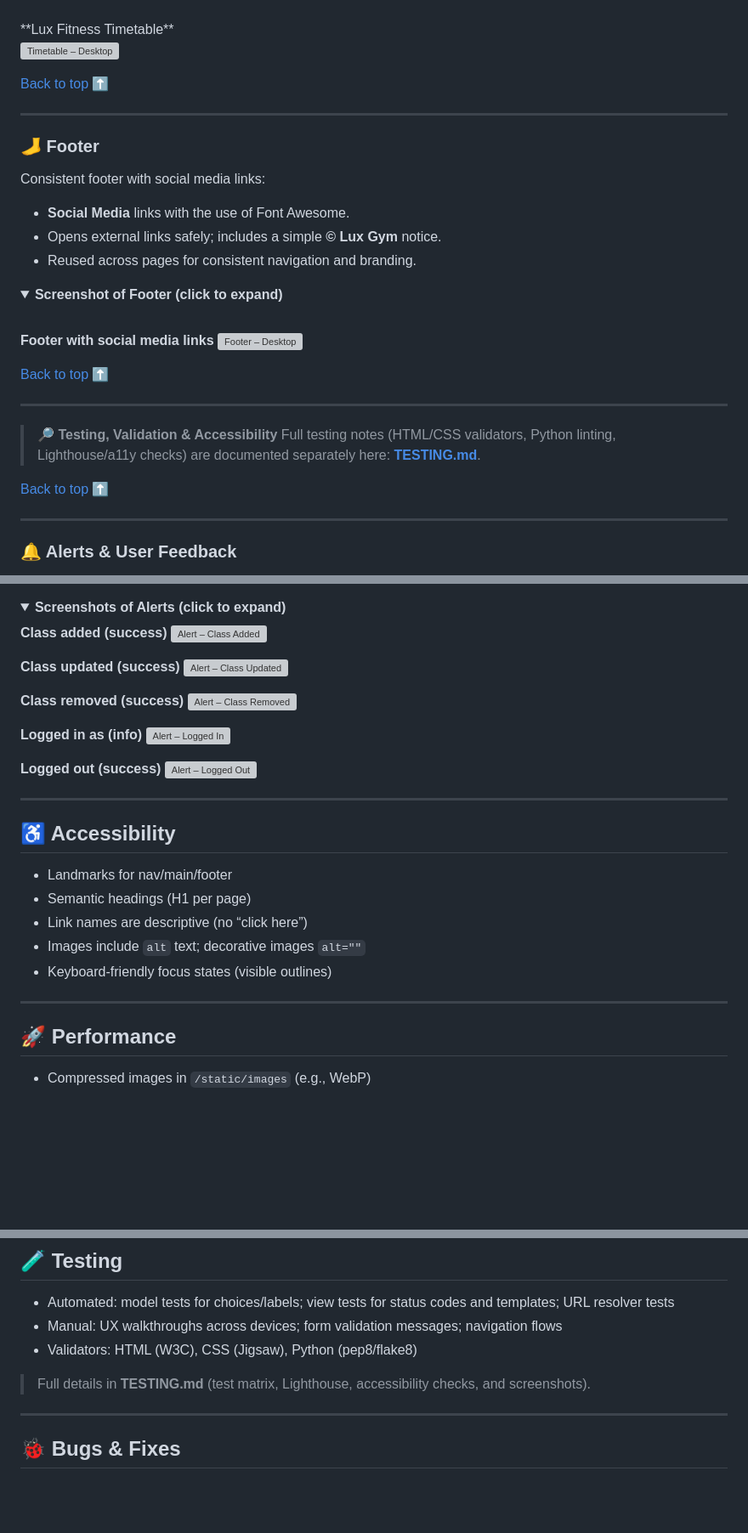
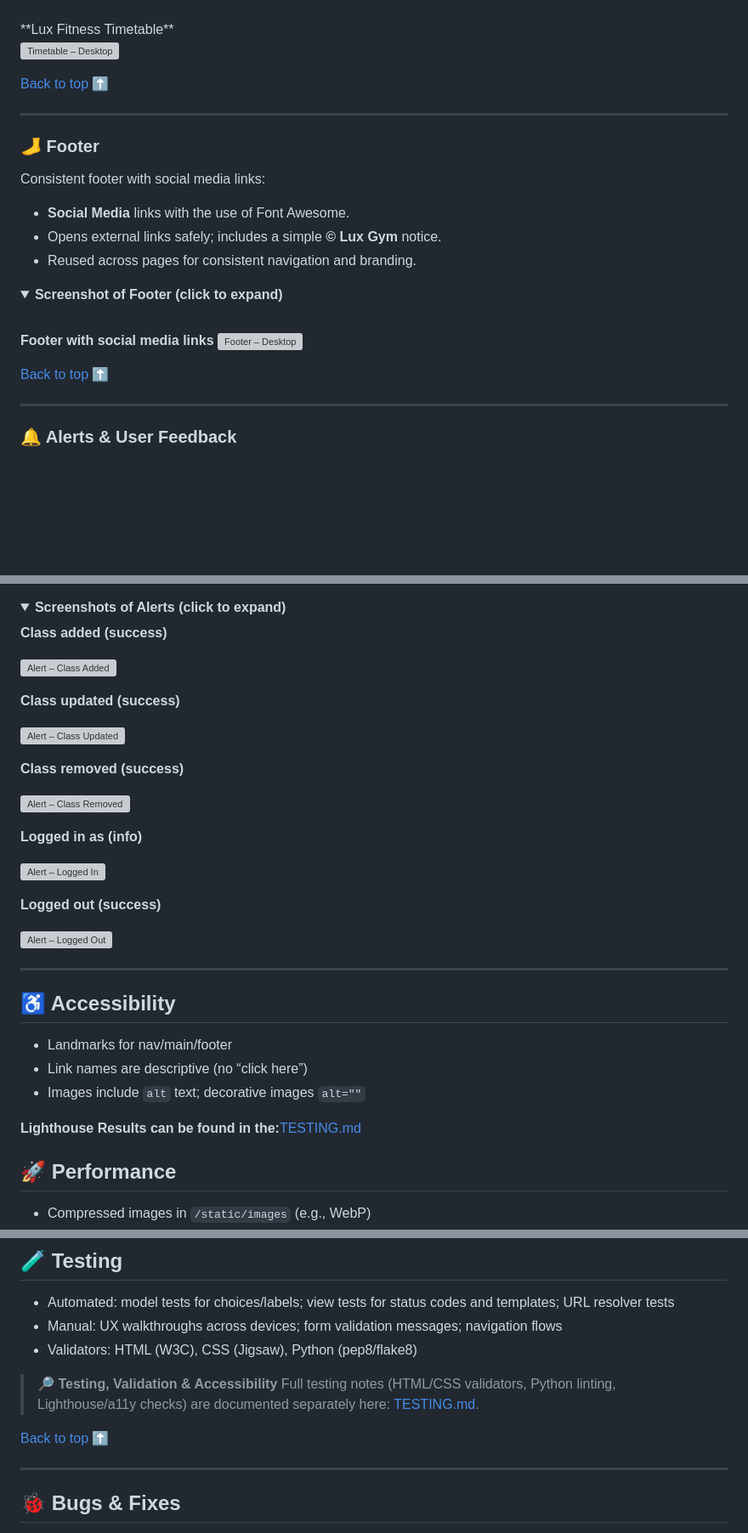
Before and after one commit to SamAtkinsonModeste/fitness-lux-gym, a Markdown page: README.md, 3 parts joined by grey strips. Shown at 85% size. GitHub-like rendering; folded sections open; blank space fills up the shorter version; grey boxes are pictures that could not be loaded.

Commit message:
chore(docs): README.md updated with link to TESTING.md

```diff
--- a/README.md
+++ b/README.md
@@ -374,14 +374,7 @@ Consistent footer with social media links:
 
 </details>
 
-[Back to top ⬆️](#-table-of-contents)
-
----
-
-> 🔎 **Testing, Validation & Accessibility**
-> Full testing notes (HTML/CSS validators, Python linting, Lighthouse/a11y checks) are documented separately here: **[TESTING.md](TESTING.md)**.
-
-[Back to top ⬆️](#-table-of-contents)
+[Back to top ⬆️](#-lux-fitness-gym)
 
 ---
 
@@ -407,18 +400,23 @@ The site uses **Django’s messages framework** with **custom-styled Bootstrap a
   <summary><strong>Screenshots of Alerts (click to expand)</strong></summary>
 
 **Class added (success)**
+
 ![Alert – Class Added](static/images/readme/alert-class-created.png)
 
 **Class updated (success)**
+
 ![Alert – Class Updated](static/images/readme/alert-class-updated.png)
 
 **Class removed (success)**
+
 ![Alert – Class Removed](static/images/readme/alert-class-removed.png)
 
 **Logged in as (info)**
+
 ![Alert – Logged In](static/images/readme/alert-signed-in.png)
 
 **Logged out (success)**
+
 ![Alert – Logged Out](static/images/readme/alert-signout.png)
 
 </details>
@@ -428,12 +426,10 @@ The site uses **Django’s messages framework** with **custom-styled Bootstrap a
 ## ♿ Accessibility
 
 - Landmarks for nav/main/footer
-- Semantic headings (H1 per page)
 - Link names are descriptive (no “click here”)
 - Images include `alt` text; decorative images `alt=""`
-- Keyboard‑friendly focus states (visible outlines)
 
----
+**Lighthouse Results can be found in the:**[TESTING.md](/TESTING.md)
 
 ## 🚀 Performance
 
@@ -523,7 +519,10 @@ python manage.py runserver
 - Manual: UX walkthroughs across devices; form validation messages; navigation flows
 - Validators: HTML (W3C), CSS (Jigsaw), Python (pep8/flake8)
 
-> Full details in **TESTING.md** (test matrix, Lighthouse, accessibility checks, and screenshots).
+> 🔎 **Testing, Validation & Accessibility**
+> Full testing notes (HTML/CSS validators, Python linting, Lighthouse/a11y checks) are documented separately here: [TESTING.md](TESTING.md).
+
+[Back to top ⬆️](#-lux-fitness-gym)
 
 ---
 
```
Also changed, not shown: other parts of README.md (+12 -12 lines).
